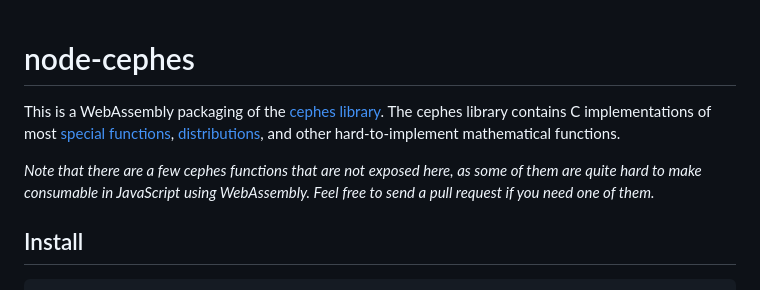
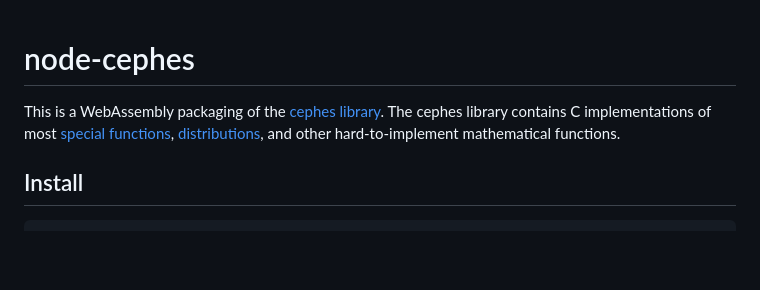
Before and after one commit to nearform/node-cephes, a Markdown page: README.md, the part around the change. Drawn GitHub-style; blank space fills up the shorter version.

Commit message:
docs(README.md): tidy header

```diff
--- a/README.md
+++ b/README.md
@@ -2,8 +2,8 @@
 
 <!--
 Hello! curious reader. The README.md file is automatically generated, if you
-wish to make any corrections we wellcome you to do so, just make sure you
-make then in the build/ directory and not in README.md, thanks :)
+wish to make any corrections we welcome you to do so, just make sure you
+make them in the build/ directory and not in README.md, thanks :)
 -->
 
 This is a WebAssembly packaging of the [cephes library](http://www.netlib.org/cephes/).
@@ -11,10 +11,6 @@ The cephes library contains C implementations of most
 [special functions](https://en.wikipedia.org/wiki/Special_functions),
 [distributions](https://en.wikipedia.org/wiki/Probability_distribution),
 and other hard-to-implement mathematical functions.
-
-_Note that there are a few cephes functions that are not exposed here, as some
-of them are quite hard to make consumable in JavaScript using WebAssembly. Feel
-free to send a pull request if you need one of them._
 
 ## Install
 
```
Also changed, not shown: 1 other file.
